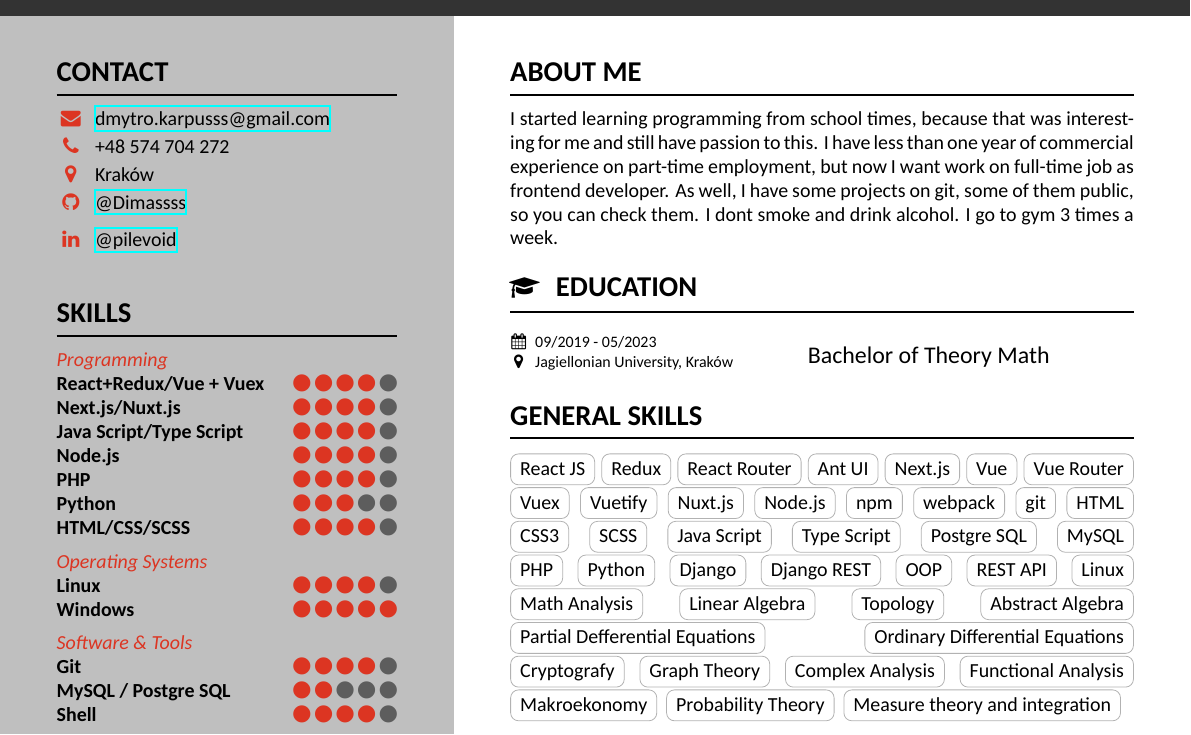
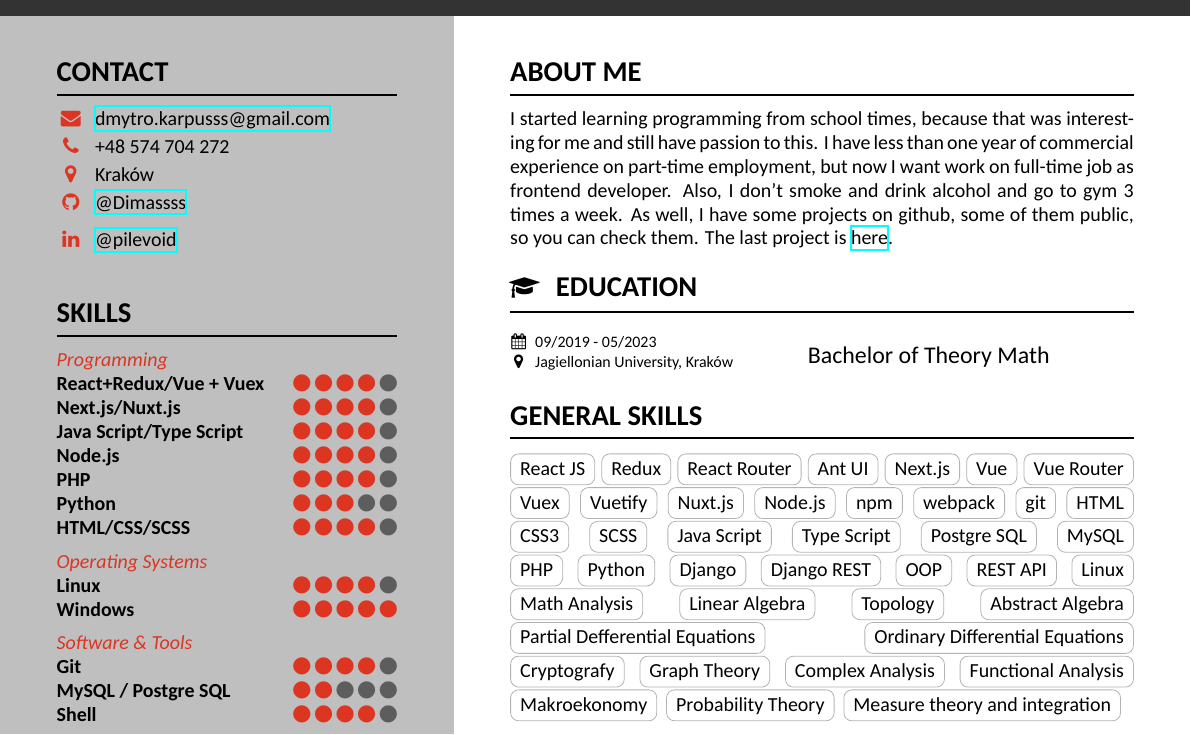
Before and after one commit to Dimassss/CV, a LaTeX CV (resume.tex): part of the page, cut so that both start at the same text. Compiled offline with XeLaTeX.

Commit message:
about me sections is updated

```diff
--- a/resume.tex
+++ b/resume.tex
@@ -3,6 +3,17 @@
                fontsize=10pt
               ]{my-resume}
 
+\usepackage{hyperref}
+\hypersetup{
+    colorlinks=false,
+    linkcolor=blue,
+    filecolor=magenta,
+    urlcolor=magenta,
+    pdftitle={Overleaf Example},
+    pdfpagemode=FullScreen,
+    }
+
+\urlstyle{same}
 
 %%%%%%%%%%%%%%%%%%%%%%%%%%%%%%%%%%%%%%%%%%%%%%%%%%%%%%%%%%%%%%%%%%%%%%%%%%%%%%%%
 % set geometry
@@ -102,7 +113,8 @@
     \section{About Me}
     I started learning programming from school times, because that was interesting for me and still have passion to this.
     I have less than one year of commercial experience on part-time employment, but now I want work on full-time job as frontend developer.
-    As well, I have some projects on git, some of them public, so you can check them. I dont smoke and drink alcohol. I go to gym 3 times a week.
+    Also, I don't smoke and drink alcohol and go to gym 3 times a week.
+    As well, I have some projects on github, some of them public, so you can check them. The last project is \href{https://github.com/Dimassss/IntelligenceAnalyticsTool}{here}.
 
     \section[\faMortarBoard]{Education}
     \job{09/2019 - 05/2023}
```
Also changed, not shown: resume.pdf, resume.tex (2 more changed lines).
